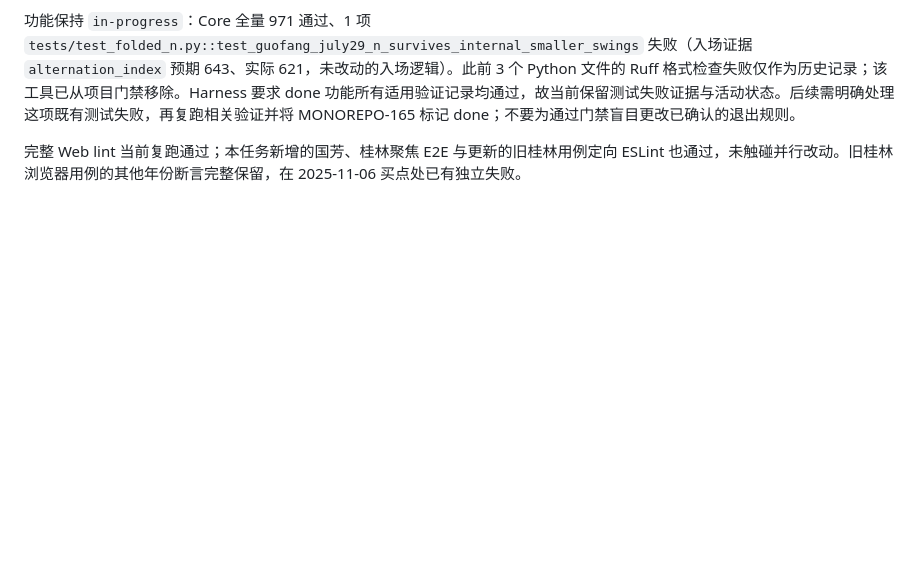
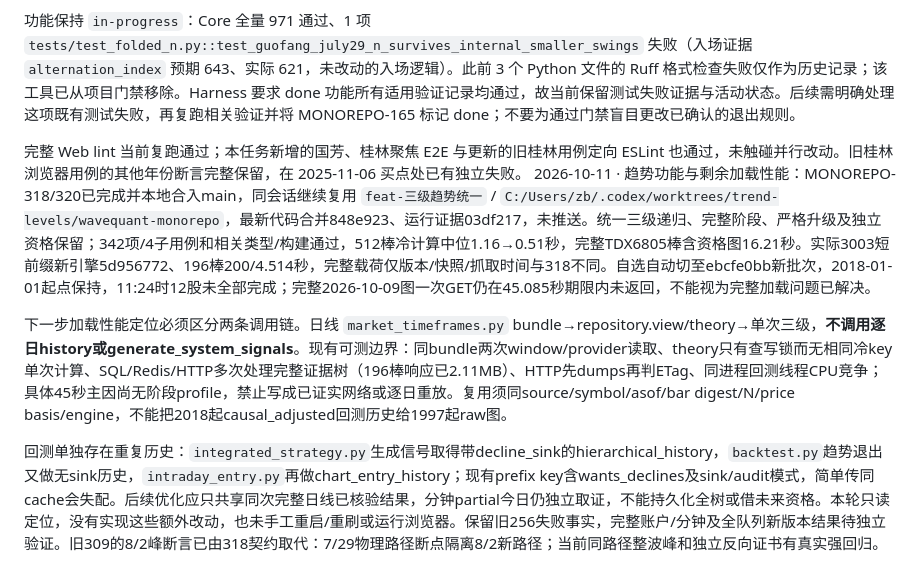
Before and after one commit to bobo553/wavequant-monorepo, a Markdown page: session-handoff.md, the part around the change. GitHub-like rendering; blank space fills up the shorter version.

Commit message:
docs: 记录剩余加载性能排查边界

```diff
--- a/session-handoff.md
+++ b/session-handoff.md
@@ -283,3 +283,8 @@ Web信号、成交详情和复制共用完整组合proof，扫描列表已补独
 功能保持 `in-progress`：Core 全量 971 通过、1 项 `tests/test_folded_n.py::test_guofang_july29_n_survives_internal_smaller_swings` 失败（入场证据 `alternation_index` 预期 643、实际 621，未改动的入场逻辑）。此前 3 个 Python 文件的 Ruff 格式检查失败仅作为历史记录；该工具已从项目门禁移除。Harness 要求 done 功能所有适用验证记录均通过，故当前保留测试失败证据与活动状态。后续需明确处理这项既有测试失败，再复跑相关验证并将 MONOREPO-165 标记 done；不要为通过门禁盲目更改已确认的退出规则。
 
 完整 Web lint 当前复跑通过；本任务新增的国芳、桂林聚焦 E2E 与更新的旧桂林用例定向 ESLint 也通过，未触碰并行改动。旧桂林浏览器用例的其他年份断言完整保留，在 2025-11-06 买点处已有独立失败。
+2026-10-11 · 趋势功能与剩余加载性能：MONOREPO-318/320已完成并本地合入main，同会话继续复用 `feat-三级趋势统一` / `C:/Users/zb/.codex/worktrees/trend-levels/wavequant-monorepo`，最新代码合并848e923、运行证据03df217，未推送。统一三级递归、完整阶段、严格升级及独立资格保留；342项/4子用例和相关类型/构建通过，512棒冷计算中位1.16→0.51秒，完整TDX6805棒含资格图16.21秒。实际3003短前缀新引擎5d956772、196棒200/4.514秒，完整载荷仅版本/快照/抓取时间与318不同。自选自动切至ebcfe0bb新批次，2018-01-01起点保持，11:24时12股未全部完成；完整2026-10-09图一次GET仍在45.085秒期限内未返回，不能视为完整加载问题已解决。
+
+下一步加载性能定位必须区分两条调用链。日线 `market_timeframes.py` bundle→repository.view/theory→单次三级，**不调用逐日history或generate_system_signals**。现有可测边界：同bundle两次window/provider读取、theory只有查写锁而无相同冷key单次计算、SQL/Redis/HTTP多次处理完整证据树（196棒响应已2.11MB）、HTTP先dumps再判ETag、同进程回测线程CPU竞争；具体45秒主因尚无阶段profile，禁止写成已证实网络或逐日重放。复用须同source/symbol/asof/bar digest/N/price basis/engine，不能把2018起causal_adjusted回测历史给1997起raw图。
+
+回测单独存在重复历史：`integrated_strategy.py`生成信号取得带decline_sink的hierarchical_history，`backtest.py`趋势退出又做无sink历史，`intraday_entry.py`再做chart_entry_history；现有prefix key含wants_declines及sink/audit模式，简单传同cache会失配。后续优化应只共享同次完整日线已核验结果，分钟partial今日仍独立取证，不能持久化全树或借未来资格。本轮只读定位，没有实现这些额外改动，也未手工重启/重刷或运行浏览器。保留旧256失败事实，完整账户/分钟及全队列新版本结果待独立验证。旧309的8/2峰断言已由318契约取代：7/29物理路径断点隔离8/2新路径；当前同路径整波峰和独立反向证书有真实强回归。
```
